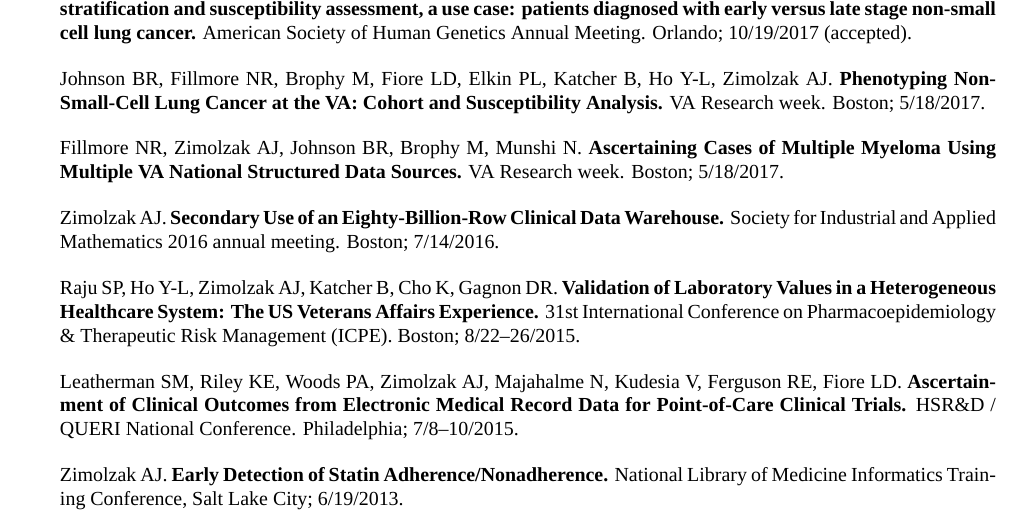
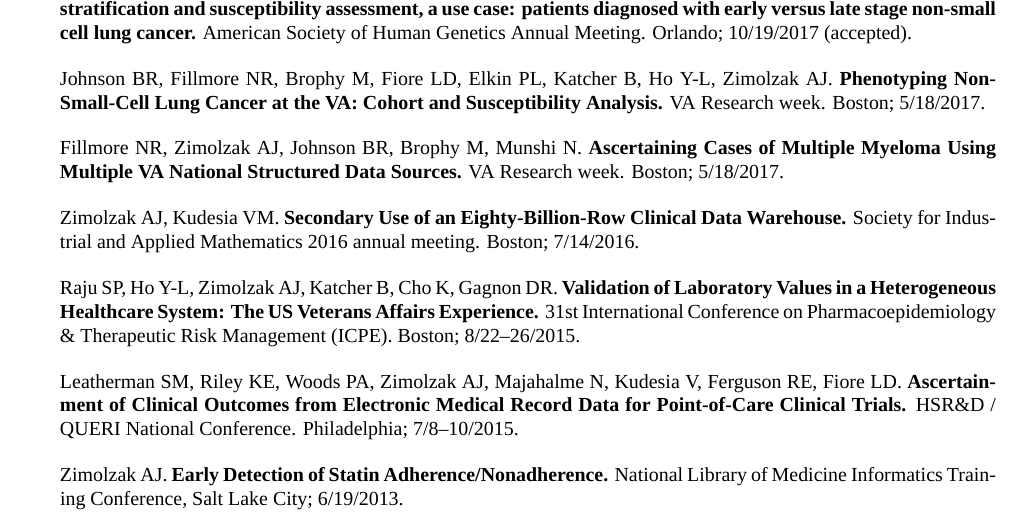
Before and after one commit to zimolzak/cv, a LaTeX CV (zimolzak-cv.tex): part of page 4 of 5, cut so that both start at the same text. Compiled offline with XeLaTeX; a missing font is replaced by an installed copy or a similar font.

Commit message:
Add Vick to SIAM talk.

```diff
--- a/zimolzak-cv.tex
+++ b/zimolzak-cv.tex
@@ -286,9 +286,9 @@
   National Structured Data Sources.} VA Research week. Boston;
 5/18/2017.
 
-Zimolzak AJ. \textbf{Secondary Use of an Eighty-Billion-Row Clinical
-  Data Warehouse.} Society for Industrial and Applied Mathematics 2016
-annual meeting. Boston; 7/14/2016.
+Zimolzak AJ, Kudesia VM. \textbf{Secondary Use of an
+  Eighty-Billion-Row Clinical Data Warehouse.} Society for Industrial
+and Applied Mathematics 2016 annual meeting. Boston; 7/14/2016.
 
 Raju SP, Ho Y-L, Zimolzak AJ, Katcher B, Cho K, Gagnon DR.
 \textbf{Validation of Laboratory Values in a Heterogeneous Healthcare
```
